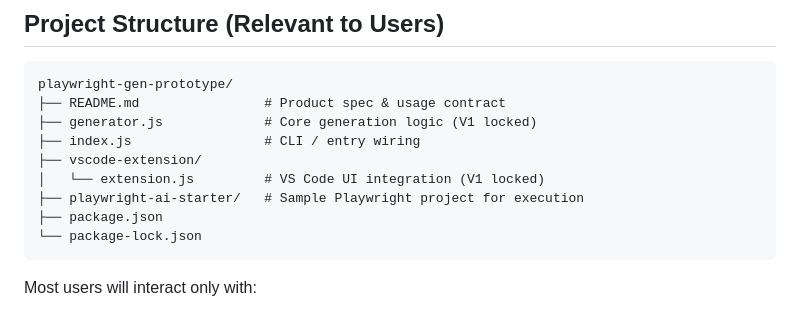
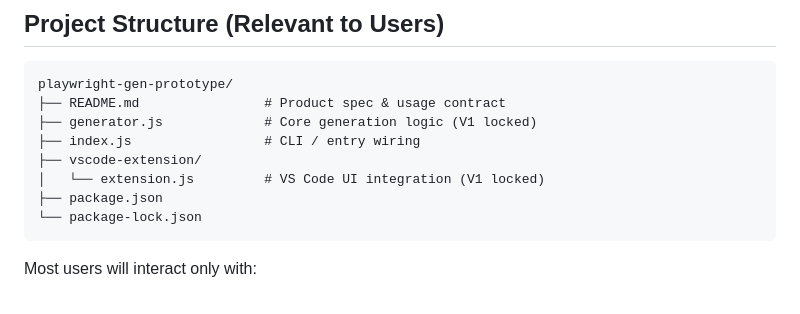
Before and after one commit to rmgoede/playwright-manual-to-test-generator, a Markdown page: README.md, the part around the change. Drawn GitHub-style.

Commit message:
docs: clarify user-facing project structure and execution model

````diff
--- a/README.md
+++ b/README.md
@@ -101,7 +101,6 @@ playwright-gen-prototype/
 ├── index.js                 # CLI / entry wiring
 ├── vscode-extension/
 │   └── extension.js         # VS Code UI integration (V1 locked)
-├── playwright-ai-starter/   # Sample Playwright project for execution
 ├── package.json
 └── package-lock.json
 ```
````
